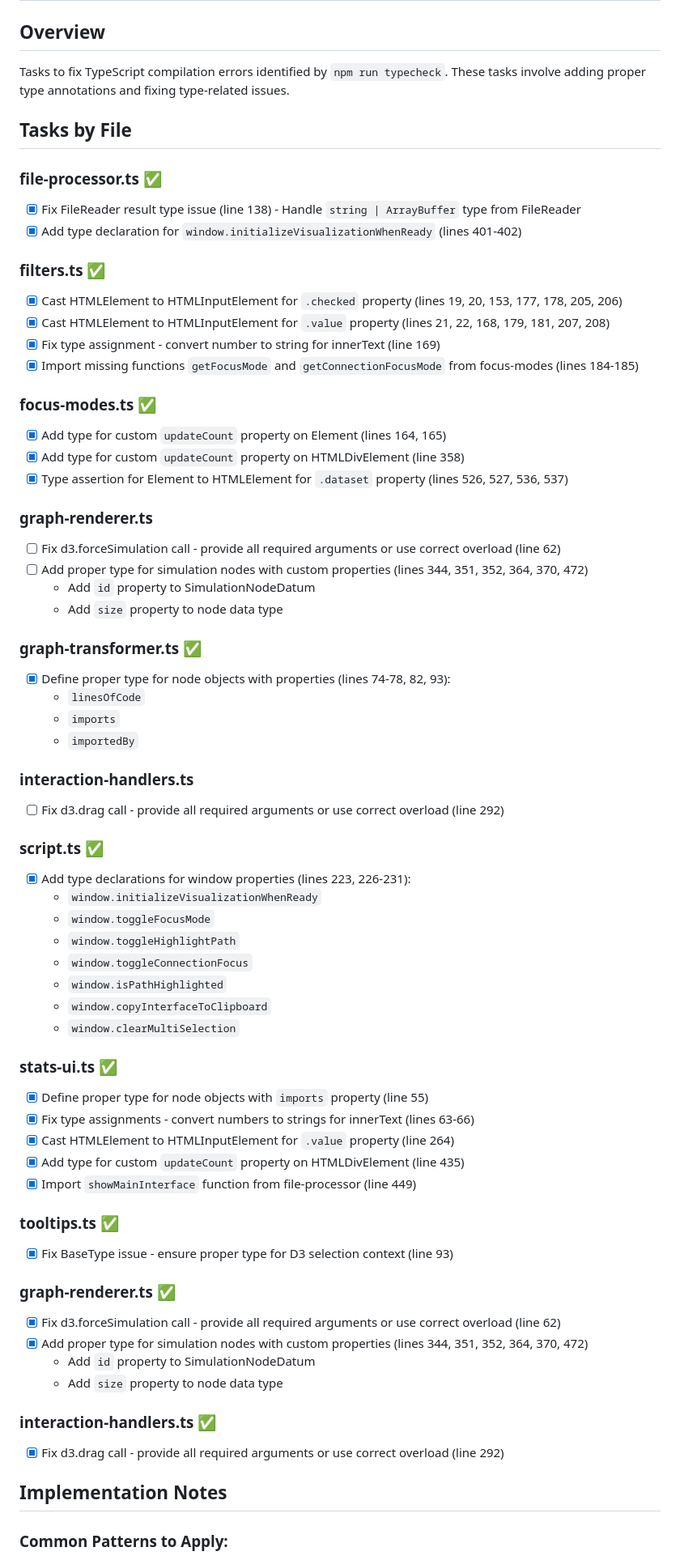
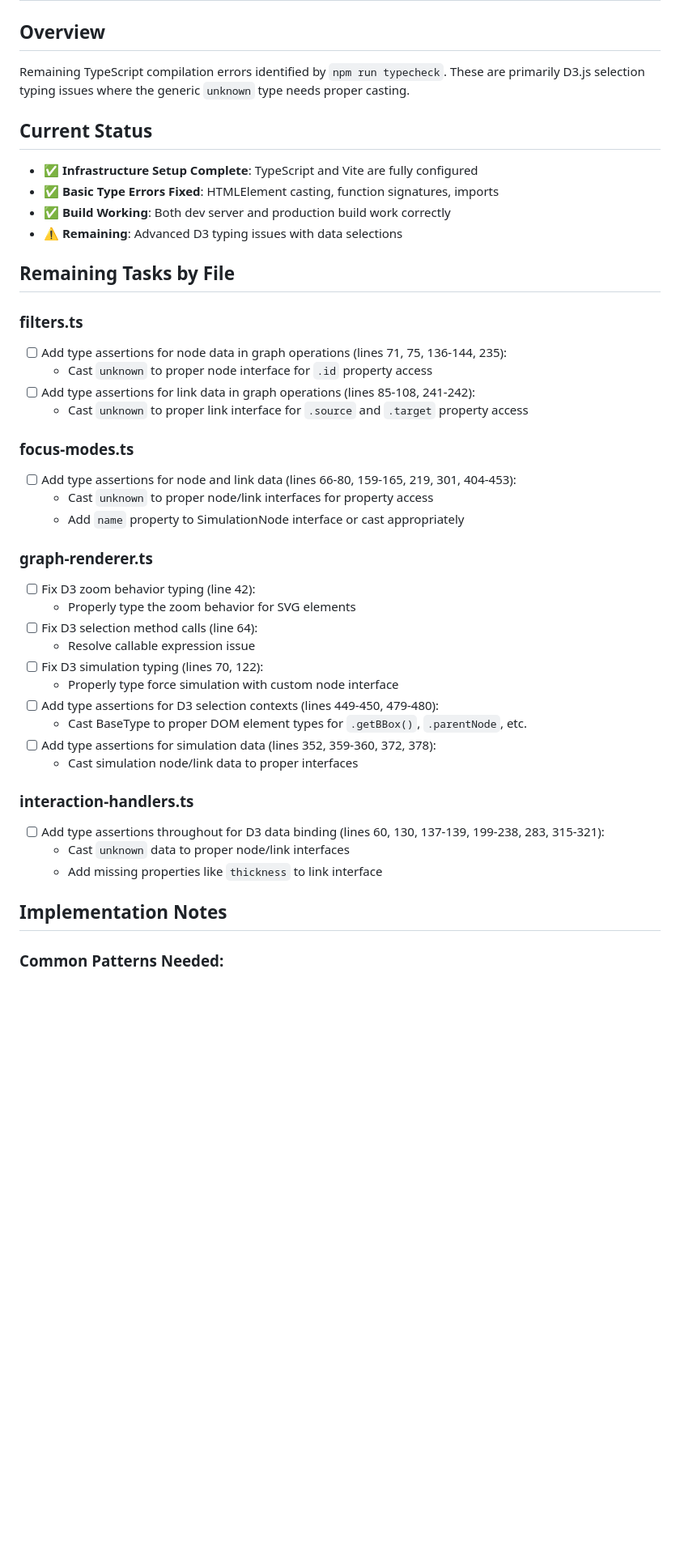
Before and after one commit to breeze4/dep-graph-visualizer, a Markdown page: docs/TYPESCRIPT_TASKS.md, the part around one of its changes. Shown at 81% size. GitHub-like rendering; blank space fills up the shorter version.

Commit message:
update tasks with current typecheck issues

```diff
--- a/docs/TYPESCRIPT_TASKS.md
+++ b/docs/TYPESCRIPT_TASKS.md
@@ -1,70 +1,45 @@
 # TypeScript Type Error Fix Tasks
 
 ## Overview
-Tasks to fix TypeScript compilation errors identified by `npm run typecheck`. These tasks involve adding proper type annotations and fixing type-related issues.
+Remaining TypeScript compilation errors identified by `npm run typecheck`. These are primarily D3.js selection typing issues where the generic `unknown` type needs proper casting.
 
-## Tasks by File
+## Current Status
+- ✅ **Infrastructure Setup Complete**: TypeScript and Vite are fully configured
+- ✅ **Basic Type Errors Fixed**: HTMLElement casting, function signatures, imports
+- ✅ **Build Working**: Both dev server and production build work correctly
+- ⚠️ **Remaining**: Advanced D3 typing issues with data selections
 
-### **file-processor.ts** ✅
-- [x] Fix FileReader result type issue (line 138) - Handle `string | ArrayBuffer` type from FileReader
-- [x] Add type declaration for `window.initializeVisualizationWhenReady` (lines 401-402)
+## Remaining Tasks by File
 
-### **filters.ts** ✅
-- [x] Cast HTMLElement to HTMLInputElement for `.checked` property (lines 19, 20, 153, 177, 178, 205, 206)
-- [x] Cast HTMLElement to HTMLInputElement for `.value` property (lines 21, 22, 168, 179, 181, 207, 208)
-- [x] Fix type assignment - convert number to string for innerText (line 169)
-- [x] Import missing functions `getFocusMode` and `getConnectionFocusMode` from focus-modes (lines 184-185)
+### **filters.ts**
+- [ ] Add type assertions for node data in graph operations (lines 71, 75, 136-144, 235):
+  - Cast `unknown` to proper node interface for `.id` property access
+- [ ] Add type assertions for link data in graph operations (lines 85-108, 241-242):
+  - Cast `unknown` to proper link interface for `.source` and `.target` property access
 
-### **focus-modes.ts** ✅
-- [x] Add type for custom `updateCount` property on Element (lines 164, 165)
-- [x] Add type for custom `updateCount` property on HTMLDivElement (line 358)
-- [x] Type assertion for Element to HTMLElement for `.dataset` property (lines 526, 527, 536, 537)
+### **focus-modes.ts**
+- [ ] Add type assertions for node and link data (lines 66-80, 159-165, 219, 301, 404-453):
+  - Cast `unknown` to proper node/link interfaces for property access
+  - Add `name` property to SimulationNode interface or cast appropriately
 
 ### **graph-renderer.ts**
-- [ ] Fix d3.forceSimulation call - provide all required arguments or use correct overload (line 62)
-- [ ] Add proper type for simulation nodes with custom properties (lines 344, 351, 352, 364, 370, 472)
-  - Add `id` property to SimulationNodeDatum
-  - Add `size` property to node data type
-
-### **graph-transformer.ts** ✅
-- [x] Define proper type for node objects with properties (lines 74-78, 82, 93):
-  - `linesOfCode`
-  - `imports`
-  - `importedBy`
+- [ ] Fix D3 zoom behavior typing (line 42):
+  - Properly type the zoom behavior for SVG elements
+- [ ] Fix D3 selection method calls (line 64):
+  - Resolve callable expression issue
+- [ ] Fix D3 simulation typing (lines 70, 122):
+  - Properly type force simulation with custom node interface
+- [ ] Add type assertions for D3 selection contexts (lines 449-450, 479-480):
+  - Cast BaseType to proper DOM element types for `.getBBox()`, `.parentNode`, etc.
+- [ ] Add type assertions for simulation data (lines 352, 359-360, 372, 378):
+  - Cast simulation node/link data to proper interfaces
 
 ### **interaction-handlers.ts**
-- [ ] Fix d3.drag call - provide all required arguments or use correct overload (line 292)
-
-### **script.ts** ✅
-- [x] Add type declarations for window properties (lines 223, 226-231):
-  - `window.initializeVisualizationWhenReady`
-  - `window.toggleFocusMode`
-  - `window.toggleHighlightPath`
-  - `window.toggleConnectionFocus`
-  - `window.isPathHighlighted`
-  - `window.copyInterfaceToClipboard`
-  - `window.clearMultiSelection`
-
-### **stats-ui.ts** ✅
-- [x] Define proper type for node objects with `imports` property (line 55)
-- [x] Fix type assignments - convert numbers to strings for innerText (lines 63-66)
-- [x] Cast HTMLElement to HTMLInputElement for `.value` property (line 264)
-- [x] Add type for custom `updateCount` property on HTMLDivElement (line 435)
-- [x] Import `showMainInterface` function from file-processor (line 449)
-
-### **tooltips.ts** ✅
-- [x] Fix BaseType issue - ensure proper type for D3 selection context (line 93)
-
-### **graph-renderer.ts** ✅
-- [x] Fix d3.forceSimulation call - provide all required arguments or use correct overload (line 62)
-- [x] Add proper type for simulation nodes with custom properties (lines 344, 351, 352, 364, 370, 472)
-  - Add `id` property to SimulationNodeDatum
-  - Add `size` property to node data type
-
-### **interaction-handlers.ts** ✅
-- [x] Fix d3.drag call - provide all required arguments or use correct overload (line 292)
+- [ ] Add type assertions throughout for D3 data binding (lines 60, 130, 137-139, 199-238, 283, 315-321):
+  - Cast `unknown` data to proper node/link interfaces
+  - Add missing properties like `thickness` to link interface
 
 ## Implementation Notes
 
-### Common Patterns to Apply:
+### Common Patterns Needed:
 
```
Also changed, not shown: other parts of docs/TYPESCRIPT_TASKS.md (+27 -37 lines).
